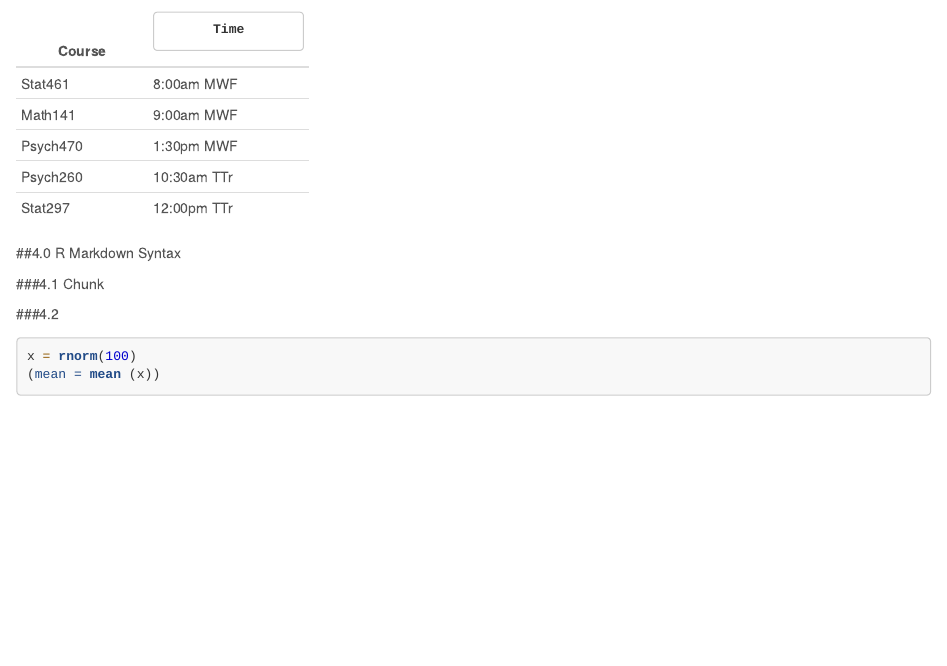
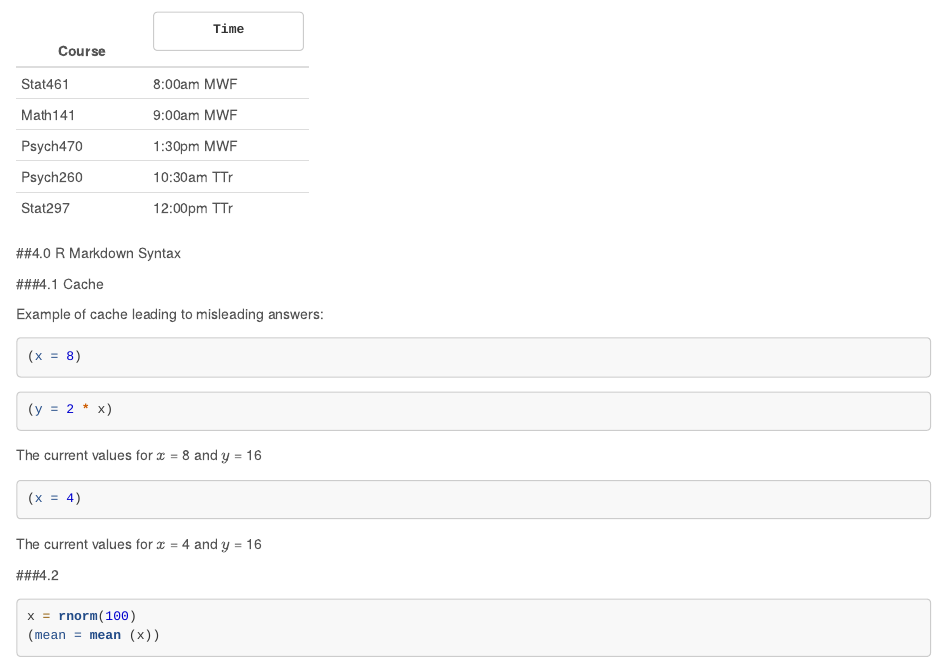
Before and after one commit to sidharthagrawal/stat297hw1, an R Markdown document (Stat297 Homework 1.Rmd): the page in a window 1100 px wide, from 2330 px down. Rendered offline with R 4.5, knitr and Pandoc, with nearby package versions; code that draws random numbers runs with fixed seeds of ours.

Commit message:
Added cache example.  Cleaned up the layout a tiny bit.

````diff
--- a/Stat297 Homework 1.Rmd
+++ b/Stat297 Homework 1.Rmd
@@ -139,7 +139,22 @@ I enjoy traveling. My favorite part is seeing new cultures and trying different
 
 ##4.0 R Markdown Syntax
 
-###4.1 Chunk
+###4.1 Cache
+
+Example of cache leading to misleading answers:
+
+```{r, cache=TRUE,results='hide'}
+(x = 8)
+```
+```{r, cache=TRUE,results='hide'}
+(y = 2 * x)
+```
+The current values for $x$ = `r x` and $y$ = `r y`
+
+```{r recalc, cache=TRUE,results='hide'}
+(x = 4)
+```
+The current values for $x$ = `r x` and $y$ = `r y`
 
 ###4.2
 
````
